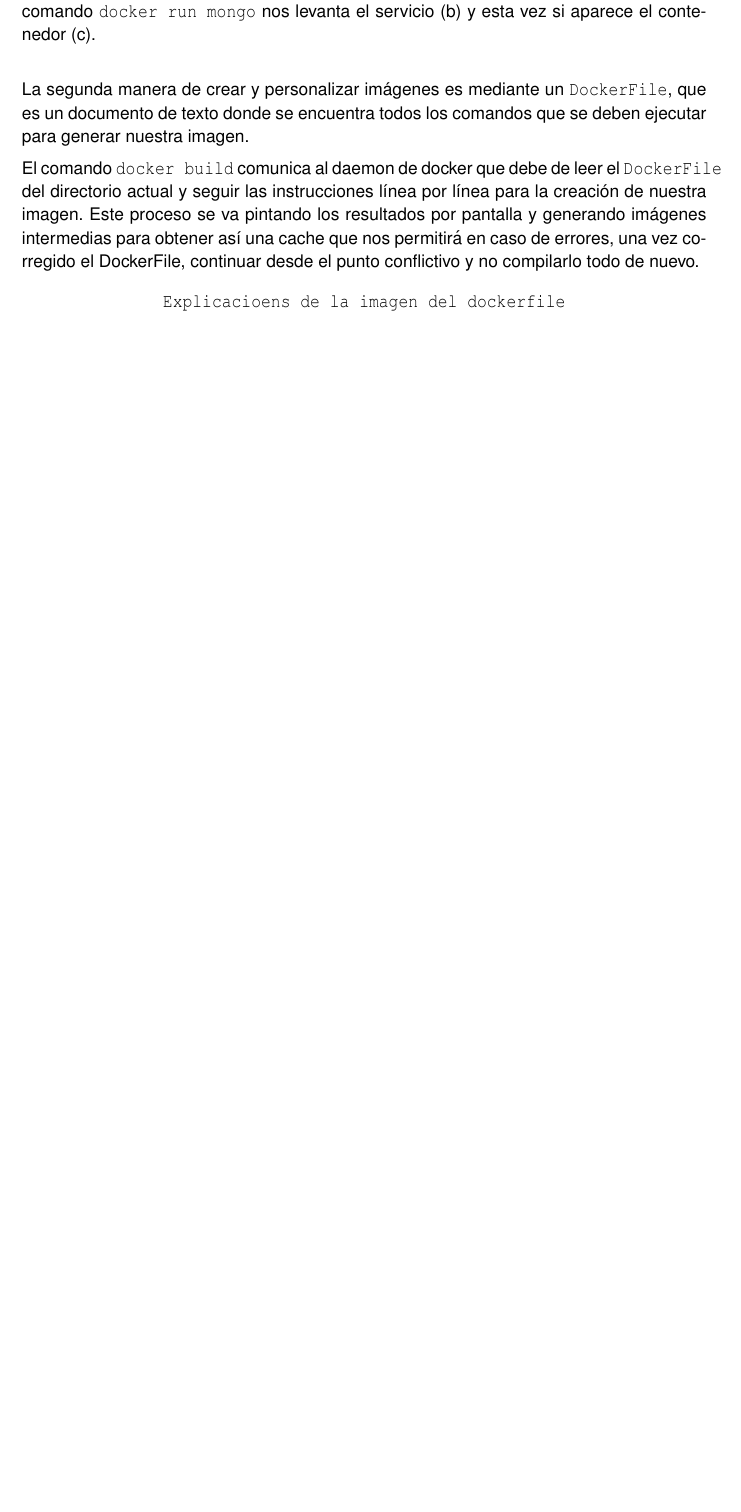
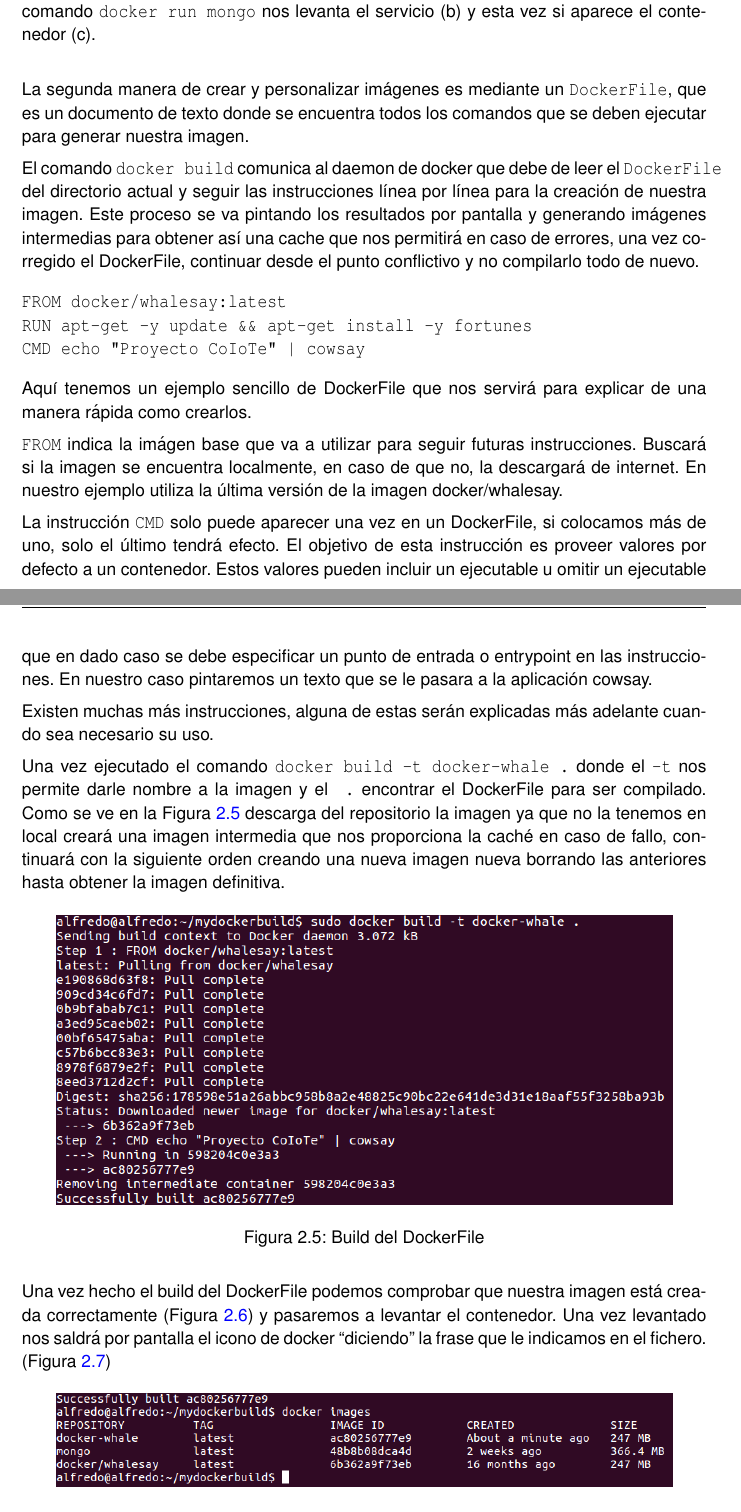
Before and after one commit to AlfredoVarela/CoIoTeWrittenUp, a LaTeX thesis (plantilla_tfc.tex, which reads chapters/virtualizacion.tex): part of page 25 of 33 before the commit and two parts of pages 25 and 26 of 35 after it, the two joined at a grey line, cut so that both start at the same text, the shorter picture padded with empty space. Compiled offline with pdfLaTeX.

Commit message:
Se añaden mas fotos

```diff
--- a/chapters/virtualizacion.tex
+++ b/chapters/virtualizacion.tex
@@ -195,6 +195,37 @@ La segunda manera de crear y personalizar imágenes es mediante un \texttt{Docke
 
 El comando \texttt{docker build} comunica al daemon de docker que debe de leer el \texttt{DockerFile} del directorio actual y seguir las instrucciones línea por línea para la creación de nuestra imagen. Este proceso se va pintando los resultados por pantalla y generando imágenes intermedias para obtener así una cache que nos permitirá en caso de errores, una vez corregido el DockerFile, continuar desde el punto conflictivo y no compilarlo todo de nuevo.
 
+\begin{verbatim}
+FROM docker/whalesay:latest
+RUN apt-get -y update && apt-get install -y fortunes
+CMD echo "Proyecto CoIoTe" | cowsay
+\end{verbatim}
+
+Aquí tenemos un ejemplo sencillo de DockerFile que nos servirá para explicar de una manera rápida como crearlos.
+
+\texttt{FROM} indica la imágen base que va a utilizar para seguir futuras instrucciones. Buscará si la imagen se encuentra localmente, en caso de que no, la descargará de internet. En nuestro ejemplo utiliza la última versión de la imagen docker/whalesay.
+
+La instrucción \texttt{CMD} solo puede aparecer una vez en un DockerFile, si colocamos más de uno, solo el último tendrá efecto. El objetivo de esta instrucción es proveer valores por defecto a un contenedor. Estos valores pueden incluir un ejecutable u omitir un ejecutable que en dado caso se debe especificar un punto de entrada o entrypoint en las instrucciones. En nuestro caso pintaremos un texto que se le pasara a la aplicación cowsay.
+
+Existen muchas más instrucciones, alguna de estas serán explicadas más adelante cuando sea necesario su uso.
+
+Una vez ejecutado el comando \texttt{docker build -t docker-whale .} donde el \texttt{-t} nos permite darle nombre a la imagen y el \texttt{ .} encontrar el DockerFile para ser compilado. Como se ve en la Figura \ref{Build:BuildDockerFile} descarga del repositorio la imagen ya que no la tenemos en local creará una imagen intermedia que nos proporciona la caché en caso de fallo, continuará con la siguiente orden creando una nueva imagen nueva borrando las anteriores hasta obtener la imagen definitiva.
+
+\begin{figure}[htb]
 \begin{center}
-\texttt{Explicacioens de la imagen del dockerfile}
+\includegraphics[width=0.90\textwidth]{./setup/DockerBuildWale}
+\caption{Build del DockerFile}
+\label{Build:BuildDockerFile}
 \end{center}
+\end{figure}
+
+Una vez hecho el build del DockerFile podemos comprobar que nuestra imagen está creada correctamente (Figura \ref{Imag:ImageWhale}) y pasaremos a levantar el contenedor. Una vez levantado nos saldrá por pantalla el icono de docker “diciendo” la frase que le indicamos en el fichero. (Figura \ref{Run:RunWhale})
+
+\begin{figure}[htb]
+\begin{center}
+\includegraphics[width=0.90\textwidth]{./setup/DockerImagesWhale}
+\caption{Docker images}
+\label{Imag:ImageWhale}
+\end{center}
+\end{figure}
+\pagebreak
```
Also changed, not shown: chapters/introduccio.tex (+1 -1 lines), plantilla_tfc.pdf, setup/DockerBuildWale.png (added), setup/DockerImagesWhale.png (added), setup/DockerRunWhale.png (added), chapters/virtualizacion.tex (22 more changed lines), 7 other files.
